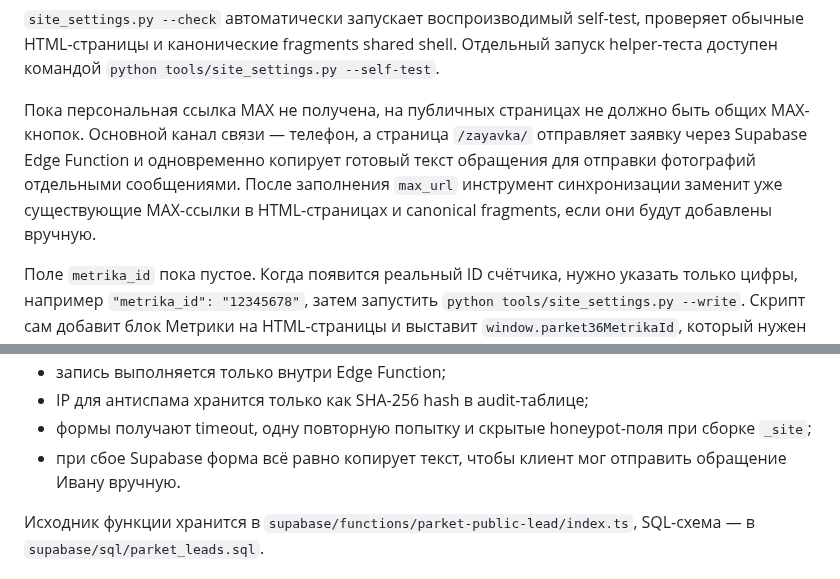
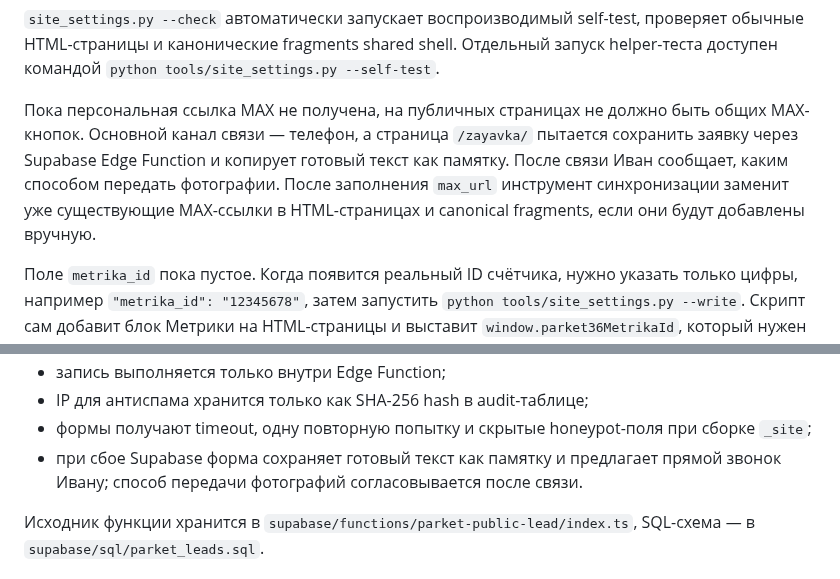
Before and after one commit to deputat36/parket36-site, a Markdown page: README.md, 2 parts joined by grey strips. Drawn GitHub-style.

Commit message:
Актуализировать README по фактическому lead-сценарию

```diff
--- a/README.md
+++ b/README.md
@@ -50,7 +50,7 @@ python tools/run_quality_checks.py
 
 `site_settings.py --check` автоматически запускает воспроизводимый self-test, проверяет обычные HTML-страницы и канонические fragments shared shell. Отдельный запуск helper-теста доступен командой `python tools/site_settings.py --self-test`.
 
-Пока персональная ссылка MAX не получена, на публичных страницах не должно быть общих MAX-кнопок. Основной канал связи — телефон, а страница `/zayavka/` отправляет заявку через Supabase Edge Function и одновременно копирует готовый текст обращения для отправки фотографий отдельными сообщениями. После заполнения `max_url` инструмент синхронизации заменит уже существующие MAX-ссылки в HTML-страницах и canonical fragments, если они будут добавлены вручную.
+Пока персональная ссылка MAX не получена, на публичных страницах не должно быть общих MAX-кнопок. Основной канал связи — телефон, а страница `/zayavka/` пытается сохранить заявку через Supabase Edge Function и копирует готовый текст как памятку. После связи Иван сообщает, каким способом передать фотографии. После заполнения `max_url` инструмент синхронизации заменит уже существующие MAX-ссылки в HTML-страницах и canonical fragments, если они будут добавлены вручную.
 
 Поле `metrika_id` пока пустое. Когда появится реальный ID счётчика, нужно указать только цифры, например `"metrika_id": "12345678"`, затем запустить `python tools/site_settings.py --write`. Скрипт сам добавит блок Метрики на HTML-страницы и выставит `window.parket36MetrikaId`, который нужен событиям из `js/main.js`. Fragments без `</head>` блок Метрики не получают.
 
@@ -72,7 +72,7 @@ python tools/run_quality_checks.py
 - запись выполняется только внутри Edge Function;
 - IP для антиспама хранится только как SHA-256 hash в audit-таблице;
 - формы получают timeout, одну повторную попытку и скрытые honeypot-поля при сборке `_site`;
-- при сбое Supabase форма всё равно копирует текст, чтобы клиент мог отправить обращение Ивану вручную.
+- при сбое Supabase форма сохраняет готовый текст как памятку и предлагает прямой звонок Ивану; способ передачи фотографий согласовывается после связи.
 
 Исходник функции хранится в `supabase/functions/parket-public-lead/index.ts`, SQL-схема — в `supabase/sql/parket_leads.sql`.
 
```
